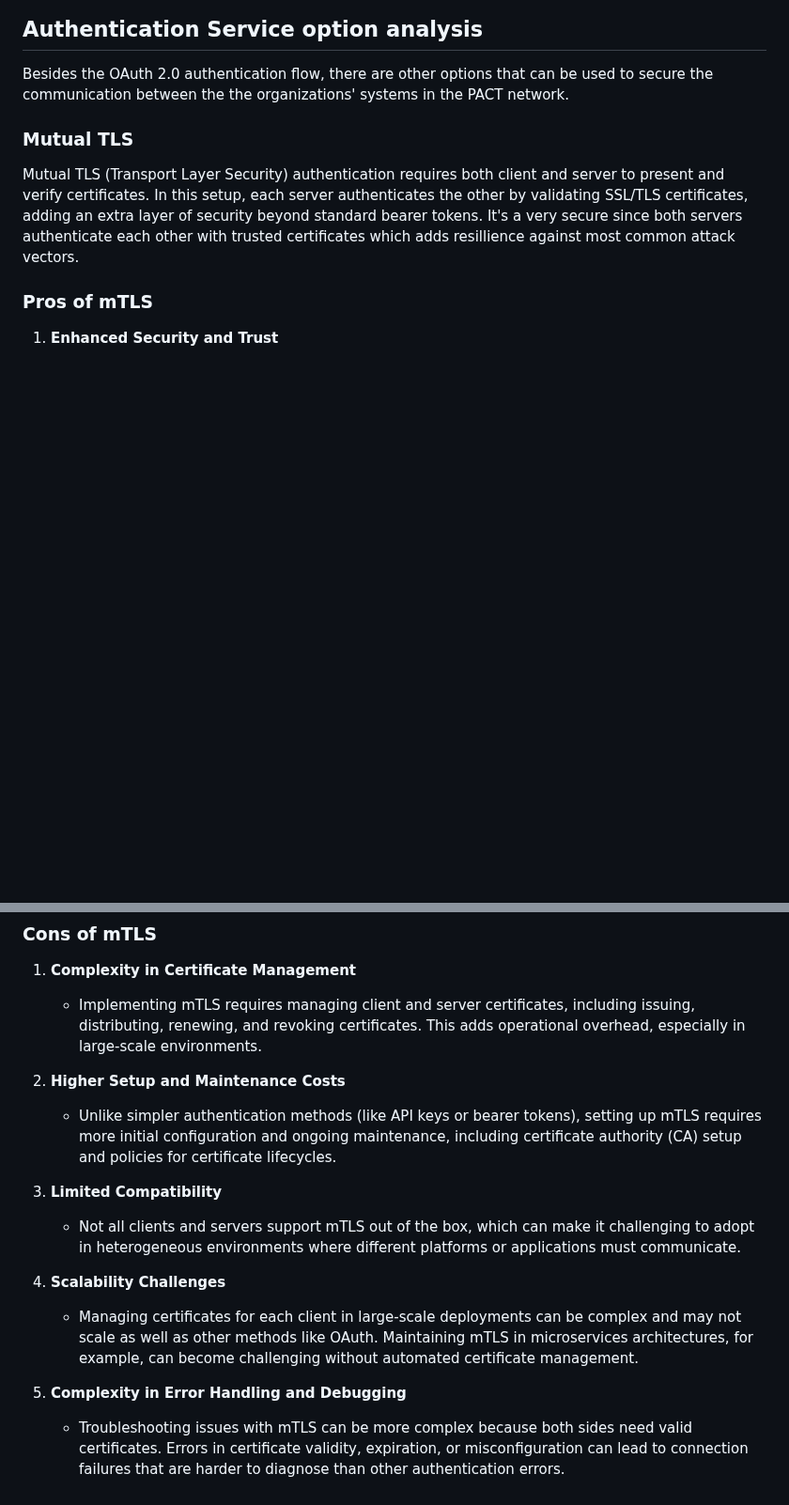
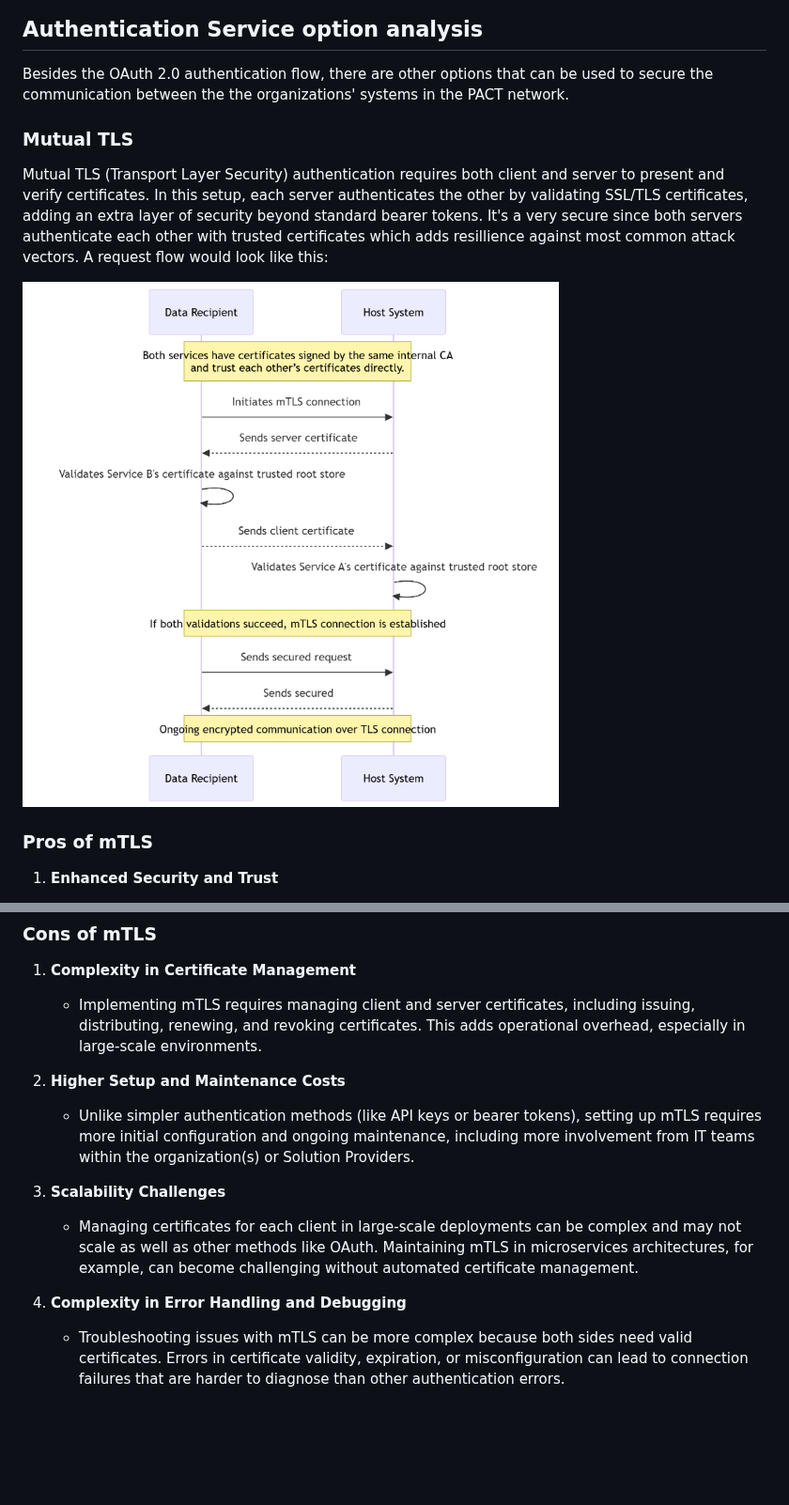
Before and after one commit to wbcsd/pact-directory-service, a Markdown page: docs/authentication-as-a-service-design.md, 2 parts joined by grey strips. Shown at 94% size. Drawn GitHub-style; pictures changed too: docs/mtls-diagram.png (added); blank space fills up the shorter version.

Commit message:
add mtls diagram, revise list of relevant pros and cons

```diff
--- a/docs/authentication-as-a-service-design.md
+++ b/docs/authentication-as-a-service-design.md
@@ -50,7 +50,9 @@ Besides the OAuth 2.0 authentication flow, there are other options that can be u
 
 ### Mutual TLS
 
-Mutual TLS (Transport Layer Security) authentication requires both client and server to present and verify certificates. In this setup, each server authenticates the other by validating SSL/TLS certificates, adding an extra layer of security beyond standard bearer tokens. It's a very secure since both servers authenticate each other with trusted certificates which adds resillience against most common attack vectors.
+Mutual TLS (Transport Layer Security) authentication requires both client and server to present and verify certificates. In this setup, each server authenticates the other by validating SSL/TLS certificates, adding an extra layer of security beyond standard bearer tokens. It's a very secure since both servers authenticate each other with trusted certificates which adds resillience against most common attack vectors. A request flow would look like this:
+
+![alt text](mtls-diagram.png)
 
 ### Pros of mTLS
 
@@ -81,15 +83,11 @@ Mutual TLS (Transport Layer Security) authentication requires both client and se
 
 2. **Higher Setup and Maintenance Costs**
 
-   - Unlike simpler authentication methods (like API keys or bearer tokens), setting up mTLS requires more initial configuration and ongoing maintenance, including certificate authority (CA) setup and policies for certificate lifecycles.
+   - Unlike simpler authentication methods (like API keys or bearer tokens), setting up mTLS requires more initial configuration and ongoing maintenance, including more involvement from IT teams within the organization(s) or Solution Providers.
 
-3. **Limited Compatibility**
-
-   - Not all clients and servers support mTLS out of the box, which can make it challenging to adopt in heterogeneous environments where different platforms or applications must communicate.
-
-4. **Scalability Challenges**
+3. **Scalability Challenges**
 
    - Managing certificates for each client in large-scale deployments can be complex and may not scale as well as other methods like OAuth. Maintaining mTLS in microservices architectures, for example, can become challenging without automated certificate management.
 
-5. **Complexity in Error Handling and Debugging**
+4. **Complexity in Error Handling and Debugging**
    - Troubleshooting issues with mTLS can be more complex because both sides need valid certificates. Errors in certificate validity, expiration, or misconfiguration can lead to connection failures that are harder to diagnose than other authentication errors.
```
